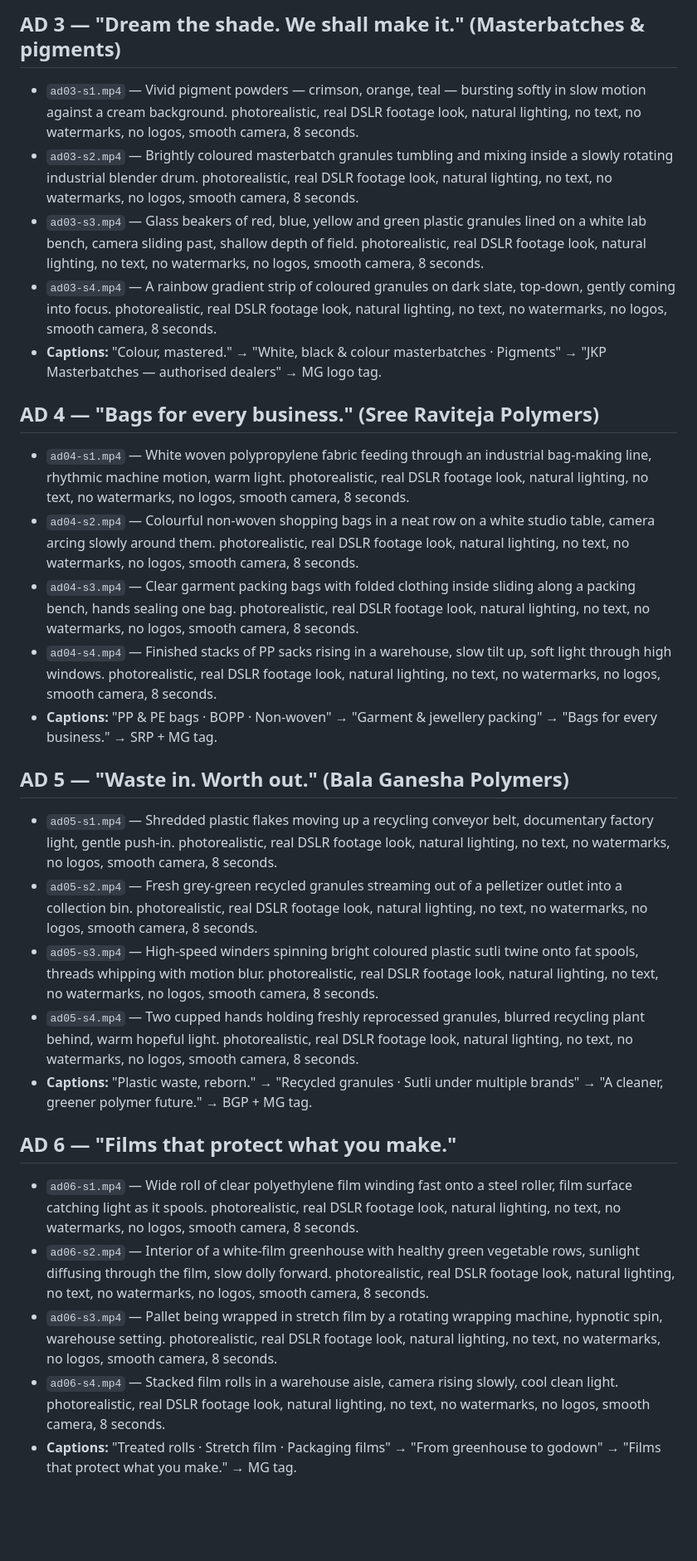
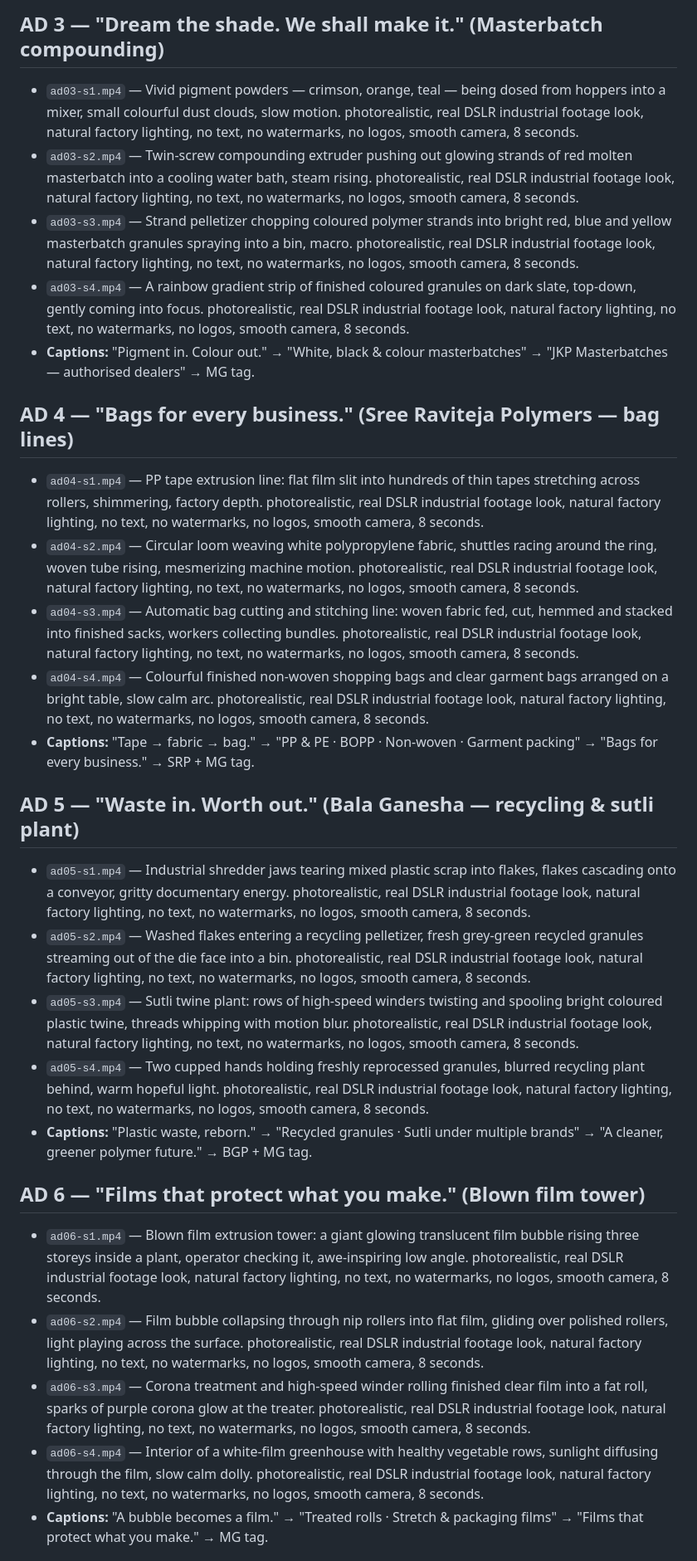
Before and after one commit to revanthvne/mantralayagroup, a Markdown page: video/VEO-AD-PROMPTS.md, the part around one of its changes. Shown at 83% size. Rendered like a GitHub page; blank space fills up the shorter version.

Commit message:
Veo ad scripts: manufacturing-first shots for every product

```diff
--- a/video/VEO-AD-PROMPTS.md
+++ b/video/VEO-AD-PROMPTS.md
@@ -31,29 +33,29 @@
 
-## AD 3 — "Dream the shade. We shall make it." (Masterbatches & pigments)
-- `ad03-s1.mp4` — Vivid pigment powders — crimson, orange, teal — bursting softly in slow motion against a cream background. photorealistic, real DSLR footage look, natural lighting, no text, no watermarks, no logos, smooth camera, 8 seconds.
-- `ad03-s2.mp4` — Brightly coloured masterbatch granules tumbling and mixing inside a slowly rotating industrial blender drum. photorealistic, real DSLR footage look, natural lighting, no text, no watermarks, no logos, smooth camera, 8 seconds.
-- `ad03-s3.mp4` — Glass beakers of red, blue, yellow and green plastic granules lined on a white lab bench, camera sliding past, shallow depth of field. photorealistic, real DSLR footage look, natural lighting, no text, no watermarks, no logos, smooth camera, 8 seconds.
-- `ad03-s4.mp4` — A rainbow gradient strip of coloured granules on dark slate, top-down, gently coming into focus. photorealistic, real DSLR footage look, natural lighting, no text, no watermarks, no logos, smooth camera, 8 seconds.
-- **Captions:** "Colour, mastered." → "White, black & colour masterbatches · Pigments" → "JKP Masterbatches — authorised dealers" → MG logo tag.
+## AD 3 — "Dream the shade. We shall make it." (Masterbatch compounding)
+- `ad03-s1.mp4` — Vivid pigment powders — crimson, orange, teal — being dosed from hoppers into a mixer, small colourful dust clouds, slow motion. photorealistic, real DSLR industrial footage look, natural factory lighting, no text, no watermarks, no logos, smooth camera, 8 seconds.
+- `ad03-s2.mp4` — Twin-screw compounding extruder pushing out glowing strands of red molten masterbatch into a cooling water bath, steam rising. photorealistic, real DSLR industrial footage look, natural factory lighting, no text, no watermarks, no logos, smooth camera, 8 seconds.
+- `ad03-s3.mp4` — Strand pelletizer chopping coloured polymer strands into bright red, blue and yellow masterbatch granules spraying into a bin, macro. photorealistic, real DSLR industrial footage look, natural factory lighting, no text, no watermarks, no logos, smooth camera, 8 seconds.
+- `ad03-s4.mp4` — A rainbow gradient strip of finished coloured granules on dark slate, top-down, gently coming into focus. photorealistic, real DSLR industrial footage look, natural factory lighting, no text, no watermarks, no logos, smooth camera, 8 seconds.
+- **Captions:** "Pigment in. Colour out." → "White, black & colour masterbatches" → "JKP Masterbatches — authorised dealers" → MG tag.
 
-## AD 4 — "Bags for every business." (Sree Raviteja Polymers)
-- `ad04-s1.mp4` — White woven polypropylene fabric feeding through an industrial bag-making line, rhythmic machine motion, warm light. photorealistic, real DSLR footage look, natural lighting, no text, no watermarks, no logos, smooth camera, 8 seconds.
-- `ad04-s2.mp4` — Colourful non-woven shopping bags in a neat row on a white studio table, camera arcing slowly around them. photorealistic, real DSLR footage look, natural lighting, no text, no watermarks, no logos, smooth camera, 8 seconds.
-- `ad04-s3.mp4` — Clear garment packing bags with folded clothing inside sliding along a packing bench, hands sealing one bag. photorealistic, real DSLR footage look, natural lighting, no text, no watermarks, no logos, smooth camera, 8 seconds.
-- `ad04-s4.mp4` — Finished stacks of PP sacks rising in a warehouse, slow tilt up, soft light through high windows. photorealistic, real DSLR footage look, natural lighting, no text, no watermarks, no logos, smooth camera, 8 seconds.
-- **Captions:** "PP & PE bags · BOPP · Non-woven" → "Garment & jewellery packing" → "Bags for every business." → SRP + MG tag.
+## AD 4 — "Bags for every business." (Sree Raviteja Polymers — bag lines)
+- `ad04-s1.mp4` — PP tape extrusion line: flat film slit into hundreds of thin tapes stretching across rollers, shimmering, factory depth. photorealistic, real DSLR industrial footage look, natural factory lighting, no text, no watermarks, no logos, smooth camera, 8 seconds.
+- `ad04-s2.mp4` — Circular loom weaving white polypropylene fabric, shuttles racing around the ring, woven tube rising, mesmerizing machine motion. photorealistic, real DSLR industrial footage look, natural factory lighting, no text, no watermarks, no logos, smooth camera, 8 seconds.
+- `ad04-s3.mp4` — Automatic bag cutting and stitching line: woven fabric fed, cut, hemmed and stacked into finished sacks, workers collecting bundles. photorealistic, real DSLR industrial footage look, natural factory lighting, no text, no watermarks, no logos, smooth camera, 8 seconds.
+- `ad04-s4.mp4` — Colourful finished non-woven shopping bags and clear garment bags arranged on a bright table, slow calm arc. photorealistic, real DSLR industrial footage look, natural factory lighting, no text, no watermarks, no logos, smooth camera, 8 seconds.
+- **Captions:** "Tape → fabric → bag." → "PP & PE · BOPP · Non-woven · Garment packing" → "Bags for every business." → SRP + MG tag.
 
-## AD 5 — "Waste in. Worth out." (Bala Ganesha Polymers)
-- `ad05-s1.mp4` — Shredded plastic flakes moving up a recycling conveyor belt, documentary factory light, gentle push-in. photorealistic, real DSLR footage look, natural lighting, no text, no watermarks, no logos, smooth camera, 8 seconds.
-- `ad05-s2.mp4` — Fresh grey-green recycled granules streaming out of a pelletizer outlet into a collection bin. photorealistic, real DSLR footage look, natural lighting, no text, no watermarks, no logos, smooth camera, 8 seconds.
-- `ad05-s3.mp4` — High-speed winders spinning bright coloured plastic sutli twine onto fat spools, threads whipping with motion blur. photorealistic, real DSLR footage look, natural lighting, no text, no watermarks, no logos, smooth camera, 8 seconds.
-- `ad05-s4.mp4` — Two cupped hands holding freshly reprocessed granules, blurred recycling plant behind, warm hopeful light. photorealistic, real DSLR footage look, natural lighting, no text, no watermarks, no logos, smooth camera, 8 seconds.
+## AD 5 — "Waste in. Worth out." (Bala Ganesha — recycling & sutli plant)
+- `ad05-s1.mp4` — Industrial shredder jaws tearing mixed plastic scrap into flakes, flakes cascading onto a conveyor, gritty documentary energy. photorealistic, real DSLR industrial footage look, natural factory lighting, no text, no watermarks, no logos, smooth camera, 8 seconds.
+- `ad05-s2.mp4` — Washed flakes entering a recycling pelletizer, fresh grey-green recycled granules streaming out of the die face into a bin. photorealistic, real DSLR industrial footage look, natural factory lighting, no text, no watermarks, no logos, smooth camera, 8 seconds.
+- `ad05-s3.mp4` — Sutli twine plant: rows of high-speed winders twisting and spooling bright coloured plastic twine, threads whipping with motion blur. photorealistic, real DSLR industrial footage look, natural factory lighting, no text, no watermarks, no logos, smooth camera, 8 seconds.
+- `ad05-s4.mp4` — Two cupped hands holding freshly reprocessed granules, blurred recycling plant behind, warm hopeful light. photorealistic, real DSLR industrial footage look, natural factory lighting, no text, no watermarks, no logos, smooth camera, 8 seconds.
 - **Captions:** "Plastic waste, reborn." → "Recycled granules · Sutli under multiple brands" → "A cleaner, greener polymer future." → BGP + MG tag.
 
-## AD 6 — "Films that protect what you make."
-- `ad06-s1.mp4` — Wide roll of clear polyethylene film winding fast onto a steel roller, film surface catching light as it spools. photorealistic, real DSLR footage look, natural lighting, no text, no watermarks, no logos, smooth camera, 8 seconds.
-- `ad06-s2.mp4` — Interior of a white-film greenhouse with healthy green vegetable rows, sunlight diffusing through the film, slow dolly forward. photorealistic, real DSLR footage look, natural lighting, no text, no watermarks, no logos, smooth camera, 8 seconds.
-- `ad06-s3.mp4` — Pallet being wrapped in stretch film by a rotating wrapping machine, hypnotic spin, warehouse setting. photorealistic, real DSLR footage look, natural lighting, no text, no watermarks, no logos, smooth camera, 8 seconds.
-- `ad06-s4.mp4` — Stacked film rolls in a warehouse aisle, camera rising slowly, cool clean light. photorealistic, real DSLR footage look, natural lighting, no text, no watermarks, no logos, smooth camera, 8 seconds.
-- **Captions:** "Treated rolls · Stretch film · Packaging films" → "From greenhouse to godown" → "Films that protect what you make." → MG tag.
+## AD 6 — "Films that protect what you make." (Blown film tower)
+- `ad06-s1.mp4` — Blown film extrusion tower: a giant glowing translucent film bubble rising three storeys inside a plant, operator checking it, awe-inspiring low angle. photorealistic, real DSLR industrial footage look, natural factory lighting, no text, no watermarks, no logos, smooth camera, 8 seconds.
+- `ad06-s2.mp4` — Film bubble collapsing through nip rollers into flat film, gliding over polished rollers, light playing across the surface. photorealistic, real DSLR industrial footage look, natural factory lighting, no text, no watermarks, no logos, smooth camera, 8 seconds.
+- `ad06-s3.mp4` — Corona treatment and high-speed winder rolling finished clear film into a fat roll, sparks of purple corona glow at the treater. photorealistic, real DSLR industrial footage look, natural factory lighting, no text, no watermarks, no logos, smooth camera, 8 seconds.
+- `ad06-s4.mp4` — Interior of a white-film greenhouse with healthy vegetable rows, sunlight diffusing through the film, slow calm dolly. photorealistic, real DSLR industrial footage look, natural factory lighting, no text, no watermarks, no logos, smooth camera, 8 seconds.
+- **Captions:** "A bubble becomes a film." → "Treated rolls · Stretch & packaging films" → "Films that protect what you make." → MG tag.
 
```
Also changed, not shown: other parts of video/VEO-AD-PROMPTS.md (+41 -39 lines).
